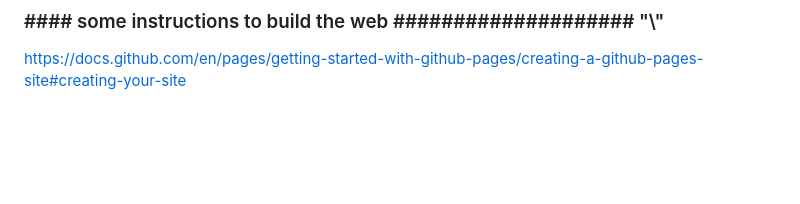
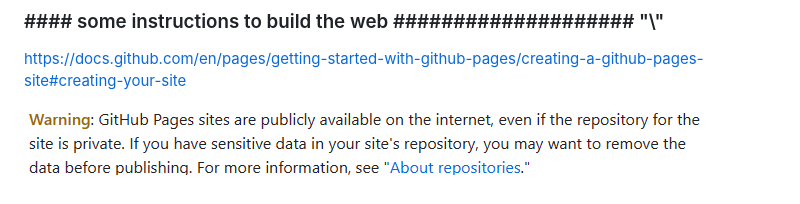
Before and after one commit to CanxinTang/assignment-5-repo, a Markdown page: README.md, the part around the change. Drawn GitHub-style; pictures changed too: for-ReadMe.md-.png (added); blank space fills up the shorter version.

```diff
--- a/README.md
+++ b/README.md
@@ -7,3 +7,5 @@
 ### \####   some instructions to build the web    \####################   "\\"
 
 https://docs.github.com/en/pages/getting-started-with-github-pages/creating-a-github-pages-site#creating-your-site
+
+![alt text](for-ReadMe.md-.png)
```
Also changed, not shown: resources/for-ReadMe.md-.png (added).
